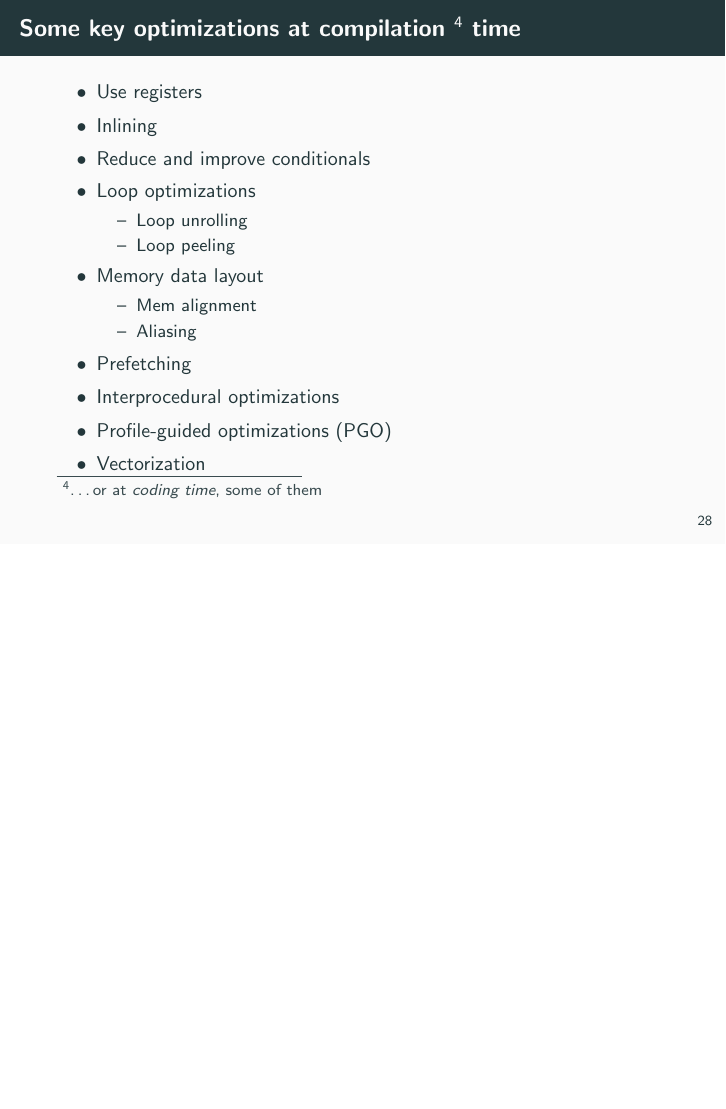
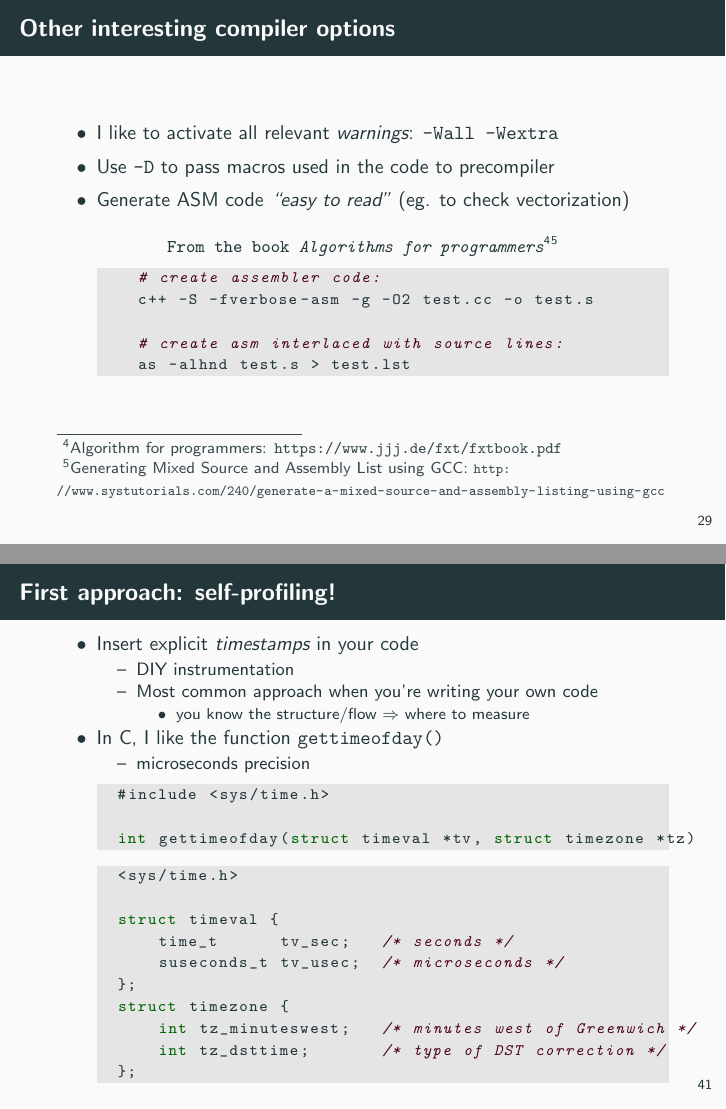
Before and after one commit to emilioj/HPC-Course_Opt-Prof, LaTeX slides (slides.tex): page 44 of 86 before the commit and pages 49 and 65 of 95 after it, the two joined at a grey line, the shorter picture padded with empty space. Compiled offline with pdfLaTeX.

Commit message:
Mores slides here and there...

```diff
--- a/slides.tex
+++ b/slides.tex
@@ -648,6 +708,31 @@
     \endgroup
   \end{description}
 }
+
+\begin{frame}[fragile]{Other interesting compiler options}
+
+  \begin{itemize}
+  \item I like to activate all relevant \emph{warnings}: {\tt -Wall
+      -Wextra}
+  \item Use {\tt -D} to pass macros used in the code to precompiler
+
+    \pause
+
+  \item Generate ASM code \emph{``easy to read''} (eg. to check
+    vectorization)
+        \begin{lstlisting}[style=shell,gobble=5,caption={From the book
+\emph{Algorithms for programmers}\footnote<2>{Algorithm for programmers:
+\url{https://www.jjj.de/fxt/fxtbook.pdf}}\footnote<2>{Generating Mixed
+Source and Assembly List using GCC: {\scriptsize \url{http://www.systutorials.com/240/generate-a-mixed-source-and-assembly-listing-using-gcc}}}}]
+         # create assembler code:
+         c++ -S -fverbose-asm -g -O2 test.cc -o test.s
+
+         # create asm interlaced with source lines:
+         as -alhnd test.s > test.lst
+       \end{lstlisting}
+  \end{itemize}
+
+\end{frame}
 
 \frame{
   \frametitle{Some key optimizations at compilation~\footnote{\ldots or at
@@ -942,6 +1027,47 @@
     \end{itemize}
   \end{itemize}
 }
+
+\begin{frame}[fragile]{First approach: self-profiling!}
+
+  \begin{itemize}
+  \item Insert explicit \emph{timestamps} in your code
+    \begin{itemize}
+    \item DIY instrumentation
+    \item Most common approach when you're writing your own code
+      \begin{itemize}
+      \item you know the structure/flow $\Rightarrow$ where to measure
+      \end{itemize}
+    \end{itemize}
+
+    \pause
+
+  \item In C, I like the function {\tt gettimeofday()}
+    \begin{itemize}
+    \item microseconds precision
+    \end{itemize}
+
+    \begin{lstlisting}[style=c,gobble=4]
+      #include <sys/time.h>
+
+      int gettimeofday(struct timeval *tv, struct timezone *tz)
+   \end{lstlisting}
+
+    \begin{lstlisting}[style=c,gobble=4]
+      <sys/time.h>
+
+      struct timeval {
+          time_t      tv_sec;   /* seconds */
+          suseconds_t tv_usec;  /* microseconds */
+      };
+      struct timezone {
+          int tz_minuteswest;   /* minutes west of Greenwich */
+          int tz_dsttime;       /* type of DST correction */
+      };
+   \end{lstlisting}
+  \end{itemize}
+
+\end{frame}
 
 \frame{
   \frametitle{GPROF: the GNU Profiler}
```
Also changed, not shown: figs/gnu.png (added), figs/memlayout.pdf (added), figs/memlayout.svg (added), figs/stackoverflow.pdf (added), figs/stackoverflow.svg (added), slides.tex (103 more changed lines).
